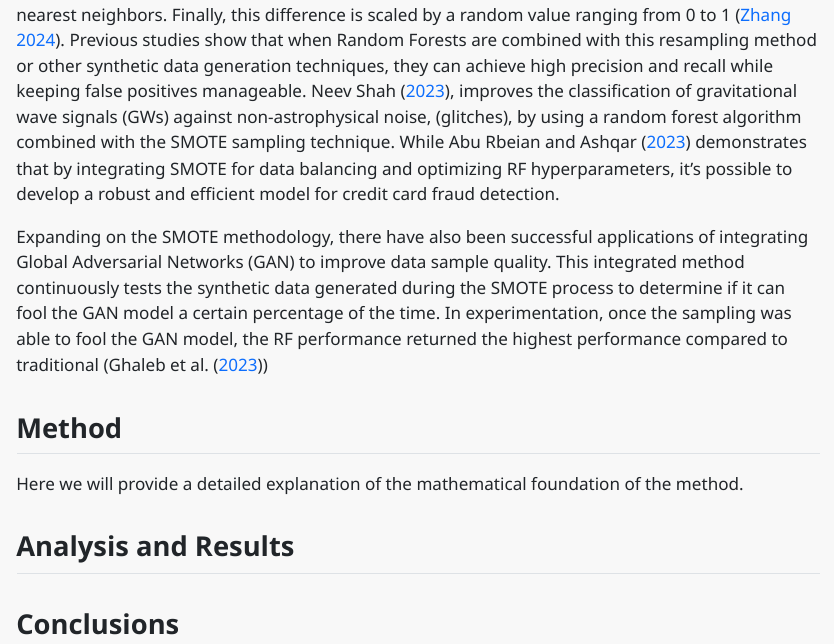
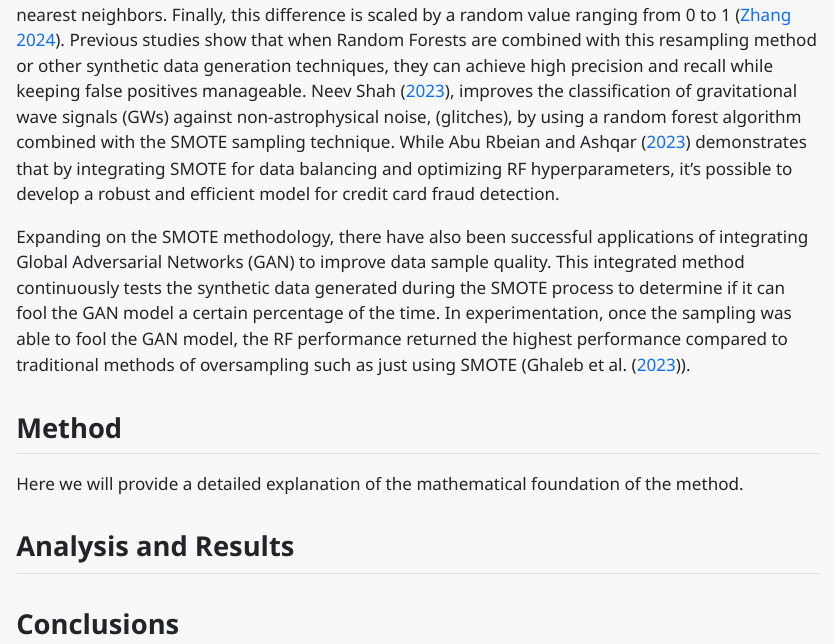
Before and after one commit to rf-capstone-project/project, a Quarto document (index.qmd): the page in a window 1100 px wide, from 2040 px down. The pictures show the output file index.html that the author committed with the source, opened offline.

Commit message:
rephrasing paragraph

```diff
--- a/index.qmd
+++ b/index.qmd
@@ -50,7 +50,7 @@ Down-sampling, also called balanced Random Forest, addresses class imbalance by
 **Over Sampling **
 One of the most popular methods to handle class imbalance is the Synthetic Minority Over-Sampling Technique (SMOTE). The process begins by selecting a sample from the minority class. After that, it measures the feature wise difference between this sample and one of its nearest neighbors. Finally, this difference is scaled by a random value ranging from 0 to 1 [@Zhang2024]. Previous studies show that when Random Forests are combined with this resampling method or other synthetic data generation techniques, they can achieve high precision and recall while keeping false positives manageable. @Shah2023, improves the classification of gravitational wave signals (GWs) against non-astrophysical noise, (glitches), by using a random forest algorithm combined with the SMOTE sampling technique. While @Alsharif2023 demonstrates that by integrating SMOTE for data balancing and optimizing RF hyperparameters, it's possible to develop a robust and efficient model for credit card fraud detection.
 
-Expanding on the SMOTE methodology, there have also been successful applications of integrating Global Adversarial Networks (GAN) to improve data sample quality. This integrated method continuously tests the synthetic data generated during the SMOTE process to determine if it can fool the GAN model a certain percentage of the time. In experimentation, once the sampling was able to fool the GAN model, the RF performance returned the highest performance compared to traditional (@Ghaleb2023)
+Expanding on the SMOTE methodology, there have also been successful applications of integrating Global Adversarial Networks (GAN) to improve data sample quality. This integrated method continuously tests the synthetic data generated during the SMOTE process to determine if it can fool the GAN model a certain percentage of the time. In experimentation, once the sampling was able to fool the GAN model, the RF performance returned the highest performance compared to traditional methods of oversampling such as just using SMOTE (@Ghaleb2023).
 
 ## Method
 
```
Also changed, not shown: index.html.
